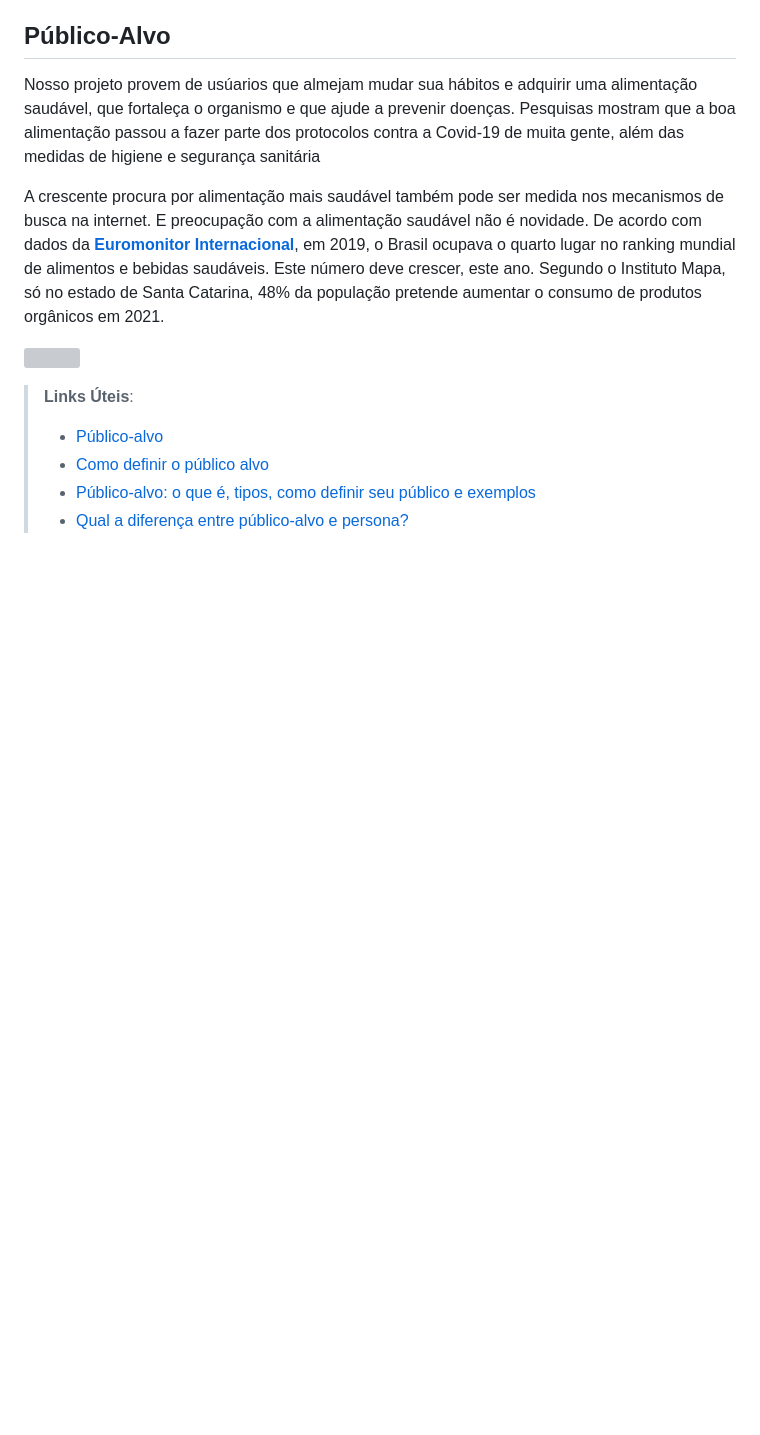
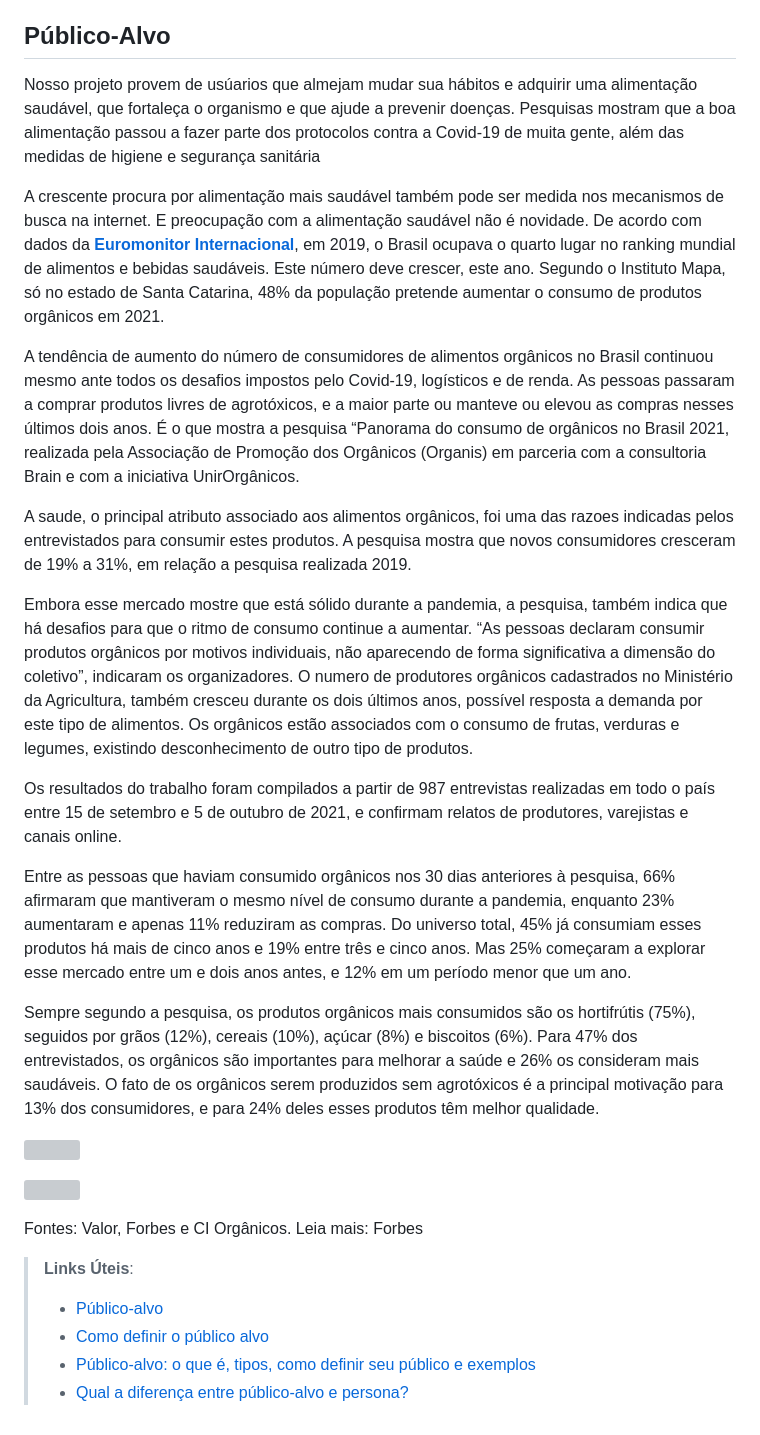
Before and after one commit to ICEI-PUC-Minas-PMV-SI/pmv-si-2023-1-e1-proj-web-t3-alimentacao_saudavel, a Markdown page: docs/context.md, the part around one of its changes. GitHub-like rendering; blank space fills up the shorter version; grey boxes are pictures that could not be loaded.

```diff
--- a/docs/context.md
+++ b/docs/context.md
@@ -61,3 +61,17 @@ Nosso projeto provem de usúarios que almejam mudar sua hábitos e adquirir uma
 
 A crescente procura por alimentação mais saudável também pode ser medida nos mecanismos de busca na internet. E preocupação com a alimentação saudável não é novidade. De acordo com dados da **[Euromonitor Internacional](https://www.euromonitor.com/article/de-volta-ao-basico-uma-tendencia-de-consumo-em-alimentos-e-bebidas-no-brasil)**, em 2019, o Brasil ocupava o quarto lugar no ranking mundial de alimentos e bebidas saudáveis. Este número deve crescer, este ano. Segundo o Instituto Mapa, só no estado de Santa Catarina, 48% da população pretende aumentar o consumo de produtos orgânicos em 2021.
 
+A tendência de aumento do número de consumidores de alimentos orgânicos no Brasil continuou  mesmo ante todos os desafios impostos pelo Covid-19, logísticos e de renda.  As pessoas passaram  a comprar  produtos livres de agrotóxicos, e a maior parte ou manteve ou elevou as compras nesses últimos  dois anos. É o que mostra a pesquisa  “Panorama do consumo de orgânicos no Brasil 2021,  realizada pela Associação de Promoção dos Orgânicos (Organis) em parceria com a consultoria Brain e com a iniciativa UnirOrgânicos.
+
+A saude, o principal atributo associado aos alimentos orgânicos, foi uma das razoes indicadas pelos entrevistados para consumir estes produtos. A pesquisa mostra que novos consumidores cresceram de 19% a 31%, em relação a pesquisa realizada 2019.
+
+Embora esse mercado mostre que está sólido durante a pandemia, a pesquisa, também indica que há desafios para que o ritmo de consumo continue a aumentar. “As pessoas declaram consumir produtos orgânicos por motivos individuais, não aparecendo de forma significativa a dimensão do coletivo”, indicaram os organizadores. O  numero de produtores orgânicos cadastrados no Ministério da Agricultura, também cresceu durante os dois últimos anos, possível resposta a demanda por este tipo de alimentos. Os orgânicos estão associados com o consumo de frutas, verduras e legumes, existindo desconhecimento de outro tipo de produtos.
+
+Os resultados do trabalho foram compilados a partir de 987 entrevistas realizadas em todo o país entre 15 de setembro e 5 de outubro de 2021, e confirmam relatos de produtores, varejistas e canais online.
+
+Entre as pessoas que haviam consumido orgânicos nos 30 dias anteriores à pesquisa, 66% afirmaram que mantiveram o mesmo nível de consumo durante a pandemia, enquanto 23% aumentaram e apenas 11% reduziram as compras. Do universo total, 45% já consumiam esses produtos há mais de cinco anos e 19% entre três e cinco anos. Mas 25% começaram a explorar esse mercado entre um e dois anos antes, e 12% em um período menor que um ano.
+
+Sempre segundo a pesquisa, os produtos orgânicos mais consumidos são os hortifrútis (75%), seguidos por grãos (12%), cereais (10%), açúcar (8%) e biscoitos (6%). Para 47% dos entrevistados, os orgânicos são importantes para melhorar a saúde e 26% os consideram mais saudáveis. O fato de os orgânicos serem produzidos sem agrotóxicos é a principal motivação para 13% dos consumidores, e para 24% deles esses produtos têm melhor qualidade.
+
+
+
@@ -64,6 +80,8 @@ A crescente procura por alimentação mais saudável também pode ser medida nos
 
 ![](https://www.euromonitor.com/globalassets/imported_images/gct-br-2.png?format=Jpeg&bgcolor=white&quality=100&width=&height=&alt=)
 
+
+Fontes: Valor, Forbes e CI Orgânicos. Leia mais: Forbes
 
 
 
```
Also changed, not shown: other parts of docs/context.md (+2 -0 lines).
